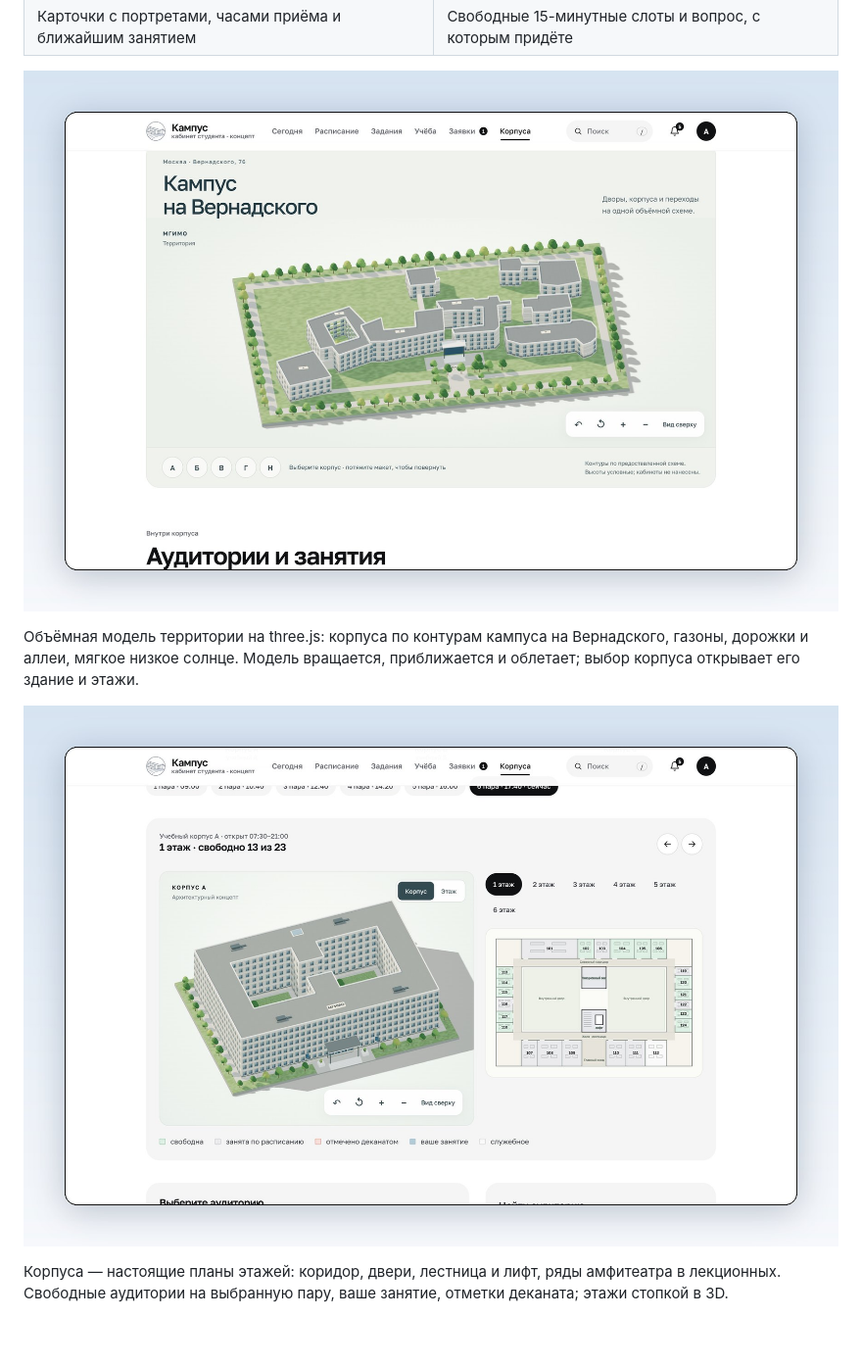
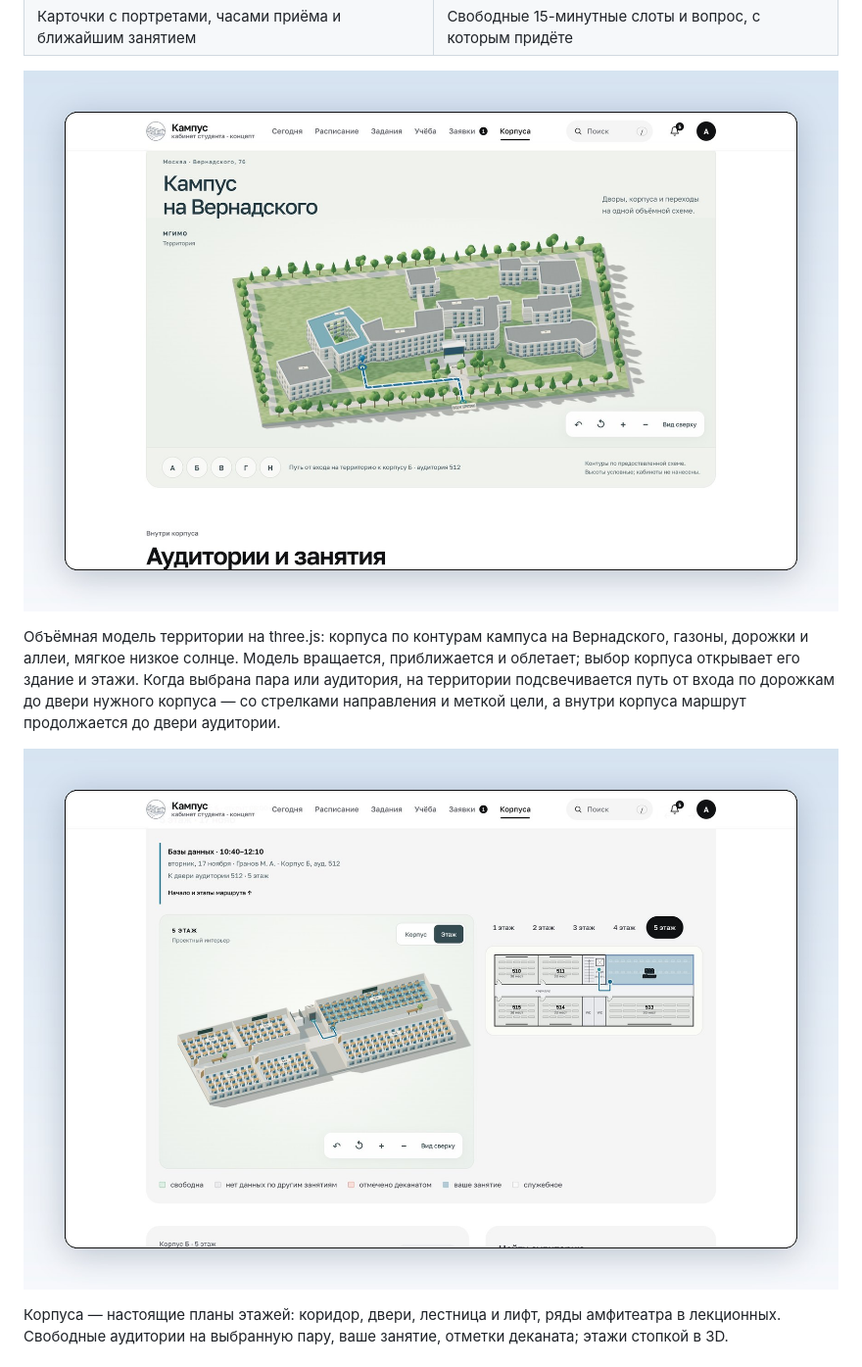
Before and after one commit to MGIMO-MIEM-HERO/student-ai-campus, a Markdown page: README.md, the part around the change. Shown at 98% size. Rendered like a GitHub page; pictures changed too: docs/screenshots/student-campus3d.jpg, docs/screenshots/student-rooms.jpg; blank space fills up the shorter version.

```diff
--- a/README.md
+++ b/README.md
@@ -27,7 +27,7 @@
 
 ![3D-модель кампуса](docs/screenshots/student-campus3d.jpg)
 
-Объёмная модель территории на three.js: корпуса по контурам кампуса на Вернадского, газоны, дорожки и аллеи, мягкое низкое солнце. Модель вращается, приближается и облетает; выбор корпуса открывает его здание и этажи.
+Объёмная модель территории на three.js: корпуса по контурам кампуса на Вернадского, газоны, дорожки и аллеи, мягкое низкое солнце. Модель вращается, приближается и облетает; выбор корпуса открывает его здание и этажи. Когда выбрана пара или аудитория, на территории подсвечивается путь от входа по дорожкам до двери нужного корпуса — со стрелками направления и меткой цели, а внутри корпуса маршрут продолжается до двери аудитории.
 
 ![Корпус и план этажа](docs/screenshots/student-rooms.jpg)
 
```
Also changed, not shown: docs/architecture-model.md (+6 -0 lines), docs/screenshots/login.jpg, docs/screenshots/mobile.jpg, docs/screenshots/student-today.jpg, docs/screenshots/teacher-today.jpg, 7 other files.
